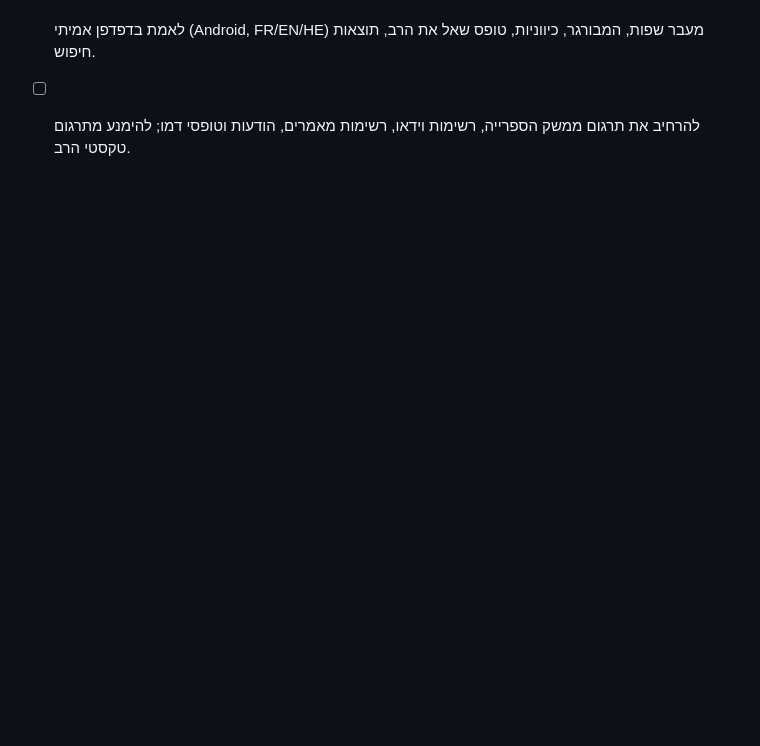
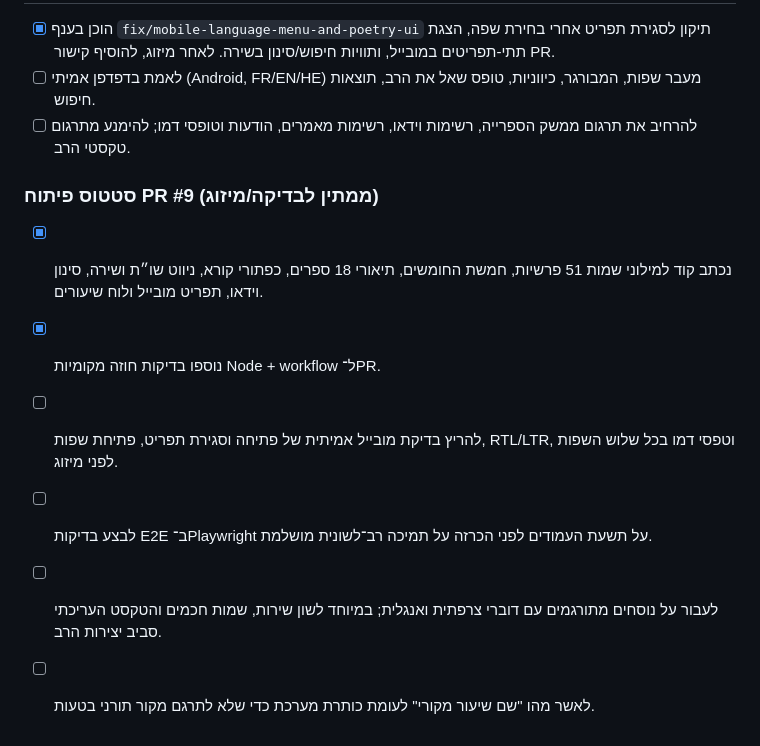
Before and after one commit to benrosjeremy/rav-amar, a Markdown page: docs/ai-context/BACKLOG.md, the part around the change. GitHub-like rendering; blank space fills up the shorter version.

Commit message:
docs: record localization coverage, remaining browser QA and review gates

```diff
--- a/docs/ai-context/BACKLOG.md
+++ b/docs/ai-context/BACKLOG.md
@@ -37,3 +37,11 @@
 - [x] הוכן בענף `fix/mobile-language-menu-and-poetry-ui` תיקון לסגירת תפריט אחרי בחירת שפה, הצגת תתי-תפריטים במובייל, ותוויות חיפוש/סינון בשירה. לאחר מיזוג, להוסיף קישור PR.
 - [ ] לאמת בדפדפן אמיתי (Android, FR/EN/HE) מעבר שפות, המבורגר, כיווניות, טופס שאל את הרב, תוצאות חיפוש.
 - [ ] להרחיב את תרגום ממשק הספרייה, רשימות וידאו, רשימות מאמרים, הודעות וטופסי דמו; להימנע מתרגום טקסטי הרב.
+
+### סטטוס פיתוח PR #9 (ממתין לבדיקה/מיזוג)
+- [x] נכתב קוד למילוני שמות 51 פרשיות, חמשת החומשים, תיאורי 18 ספרים, כפתורי קורא, ניווט שו״ת ושירה, סינון וידאו, תפריט מובייל ולוח שיעורים.
+- [x] נוספו בדיקות חוזה מקומיות Node + workflow ל־PR.
+- [ ] להריץ בדיקת מובייל אמיתית של פתיחה וסגירת תפריט, פתיחת שפות, RTL/LTR, וטפסי דמו בכל שלוש השפות לפני מיזוג.
+- [ ] לבצע בדיקות E2E ב־Playwright על תשעת העמודים לפני הכרזה על תמיכה רב־לשונית מושלמת.
+- [ ] לעבור על נוסחים מתורגמים עם דוברי צרפתית ואנגלית; במיוחד לשון שירות, שמות חכמים והטקסט העריכתי סביב יצירות הרב.
+- [ ] לאשר מהו "שם שיעור מקורי" לעומת כותרת מערכת כדי שלא לתרגם מקור תורני בטעות.
```
